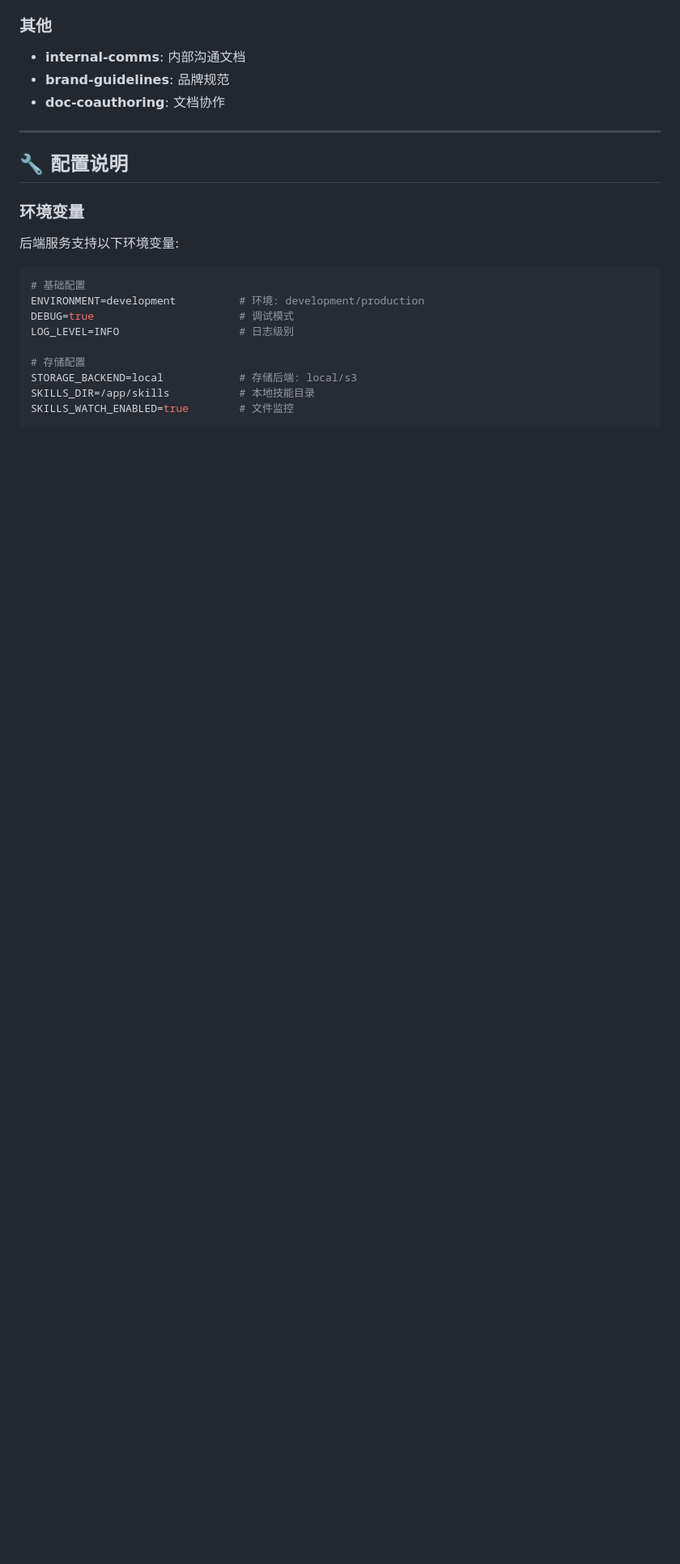
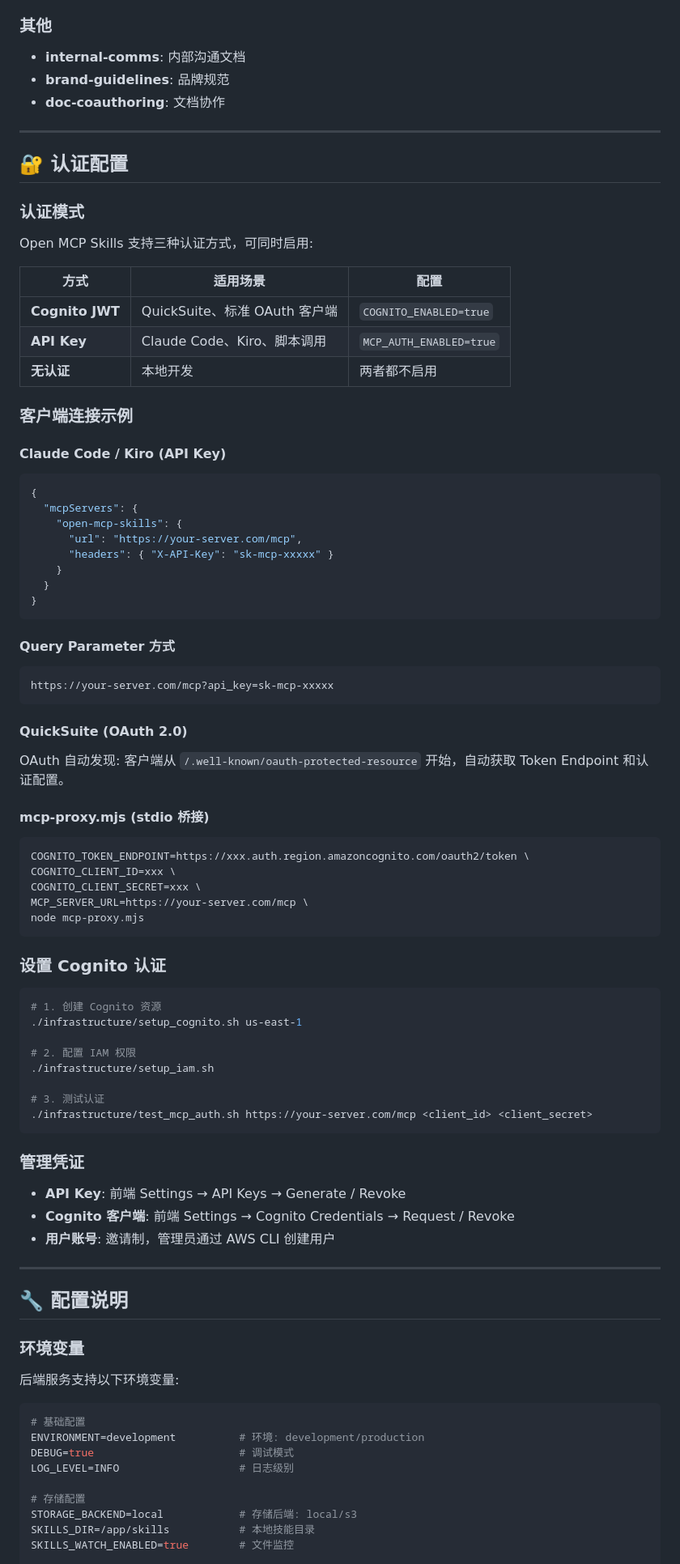
Before and after one commit to comdaze/openmcpskills, a Markdown page: README.md, the part around one of its changes. Shown at 81% size. GitHub-like rendering; blank space fills up the shorter version.

````diff
--- a/README.md
+++ b/README.md
@@ -339,6 +359,70 @@ curl -X POST http://localhost:8000/mcp \
 
 ---
 
+## 🔐 认证配置
+
+### 认证模式
+
+Open MCP Skills 支持三种认证方式，可同时启用:
+
+| 方式 | 适用场景 | 配置 |
+|------|---------|------|
+| **Cognito JWT** | QuickSuite、标准 OAuth 客户端 | `COGNITO_ENABLED=true` |
+| **API Key** | Claude Code、Kiro、脚本调用 | `MCP_AUTH_ENABLED=true` |
+| **无认证** | 本地开发 | 两者都不启用 |
+
+### 客户端连接示例
+
+#### Claude Code / Kiro (API Key)
+```json
+{
+  "mcpServers": {
+    "open-mcp-skills": {
+      "url": "https://your-server.com/mcp",
+      "headers": { "X-API-Key": "sk-mcp-xxxxx" }
+    }
+  }
+}
+```
+
+#### Query Parameter 方式
+```
+https://your-server.com/mcp?api_key=sk-mcp-xxxxx
+```
+
+#### QuickSuite (OAuth 2.0)
+OAuth 自动发现: 客户端从 `/.well-known/oauth-protected-resource` 开始，自动获取 Token Endpoint 和认证配置。
+
+#### mcp-proxy.mjs (stdio 桥接)
+```bash
+COGNITO_TOKEN_ENDPOINT=https://xxx.auth.region.amazoncognito.com/oauth2/token \
+COGNITO_CLIENT_ID=xxx \
+COGNITO_CLIENT_SECRET=xxx \
+MCP_SERVER_URL=https://your-server.com/mcp \
+node mcp-proxy.mjs
+```
+
+### 设置 Cognito 认证
+
+```bash
+# 1. 创建 Cognito 资源
+./infrastructure/setup_cognito.sh us-east-1
+
+# 2. 配置 IAM 权限
+./infrastructure/setup_iam.sh
+
+# 3. 测试认证
+./infrastructure/test_mcp_auth.sh https://your-server.com/mcp <client_id> <client_secret>
+```
+
+### 管理凭证
+
+- **API Key**: 前端 Settings → API Keys → Generate / Revoke
+- **Cognito 客户端**: 前端 Settings → Cognito Credentials → Request / Revoke
+- **用户账号**: 邀请制，管理员通过 AWS CLI 创建用户
+
+---
+
 ## 🔧 配置说明
 
 ### 环境变量
````
Also changed, not shown: other parts of README.md (+78 -38 lines).
